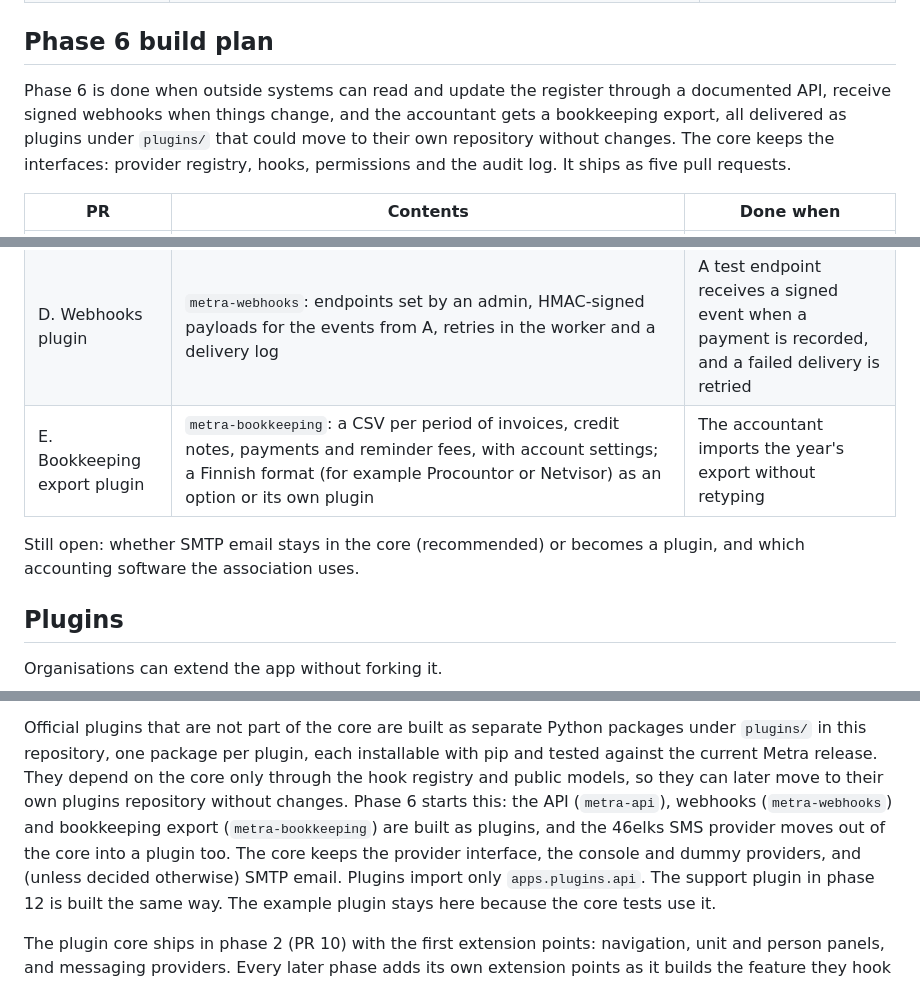
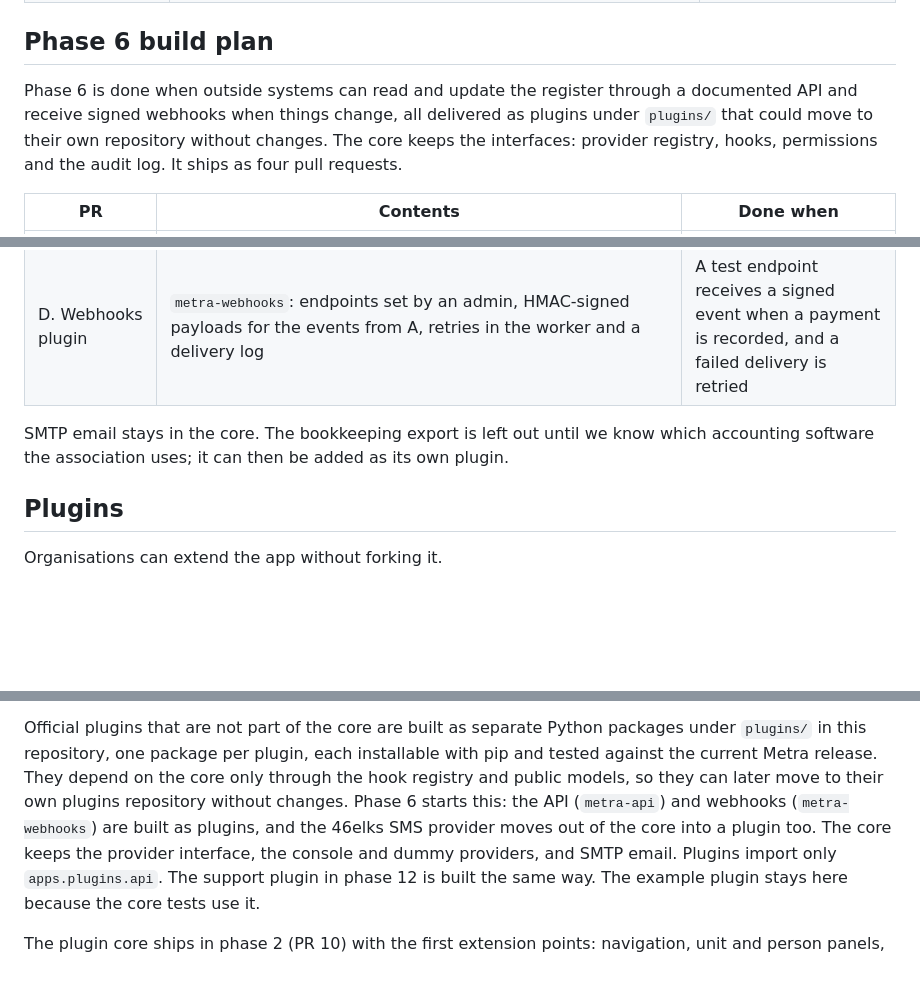
Before and after one commit to savv3/Metra, a Markdown page: docs/architecture.md, 3 parts joined by grey strips. GitHub-like rendering; blank space fills up the shorter version.

Commit message:
Roadmap: drop the bookkeeping export from phase 6, keep email in core
Co-Authored-By: Claude Opus 5.5 (1M context) <noreply@anthropic.com>
Claude-Session: https://claude.ai/code/session_018gNPwezG5fHYp5LoUdfqS8

```diff
--- a/docs/architecture.md
+++ b/docs/architecture.md
@@ -382,11 +382,11 @@ ships as four pull requests, with deliverability last.
 ## Phase 6 build plan
 
 Phase 6 is done when outside systems can read and update the register
-through a documented API, receive signed webhooks when things change, and
-the accountant gets a bookkeeping export, all delivered as plugins under
+through a documented API and receive signed webhooks when things change,
+all delivered as plugins under
 `plugins/` that could move to their own repository without changes. The
 core keeps the interfaces: provider registry, hooks, permissions and the
-audit log. It ships as five pull requests.
+audit log. It ships as four pull requests.
 
 | PR | Contents | Done when |
 | --- | --- | --- |
@@ -394,10 +394,10 @@ audit log. It ships as five pull requests.
 | B. 46elks SMS plugin | `metra-sms-46elks` with its delivery-report route and the same `METRA_ELKS_*` settings; console and dummy providers stay in the core | An existing install upgrades and keeps sending SMS with no setting changes |
 | C. REST API plugin | `metra-api` (Django REST framework): tokens per user or per API client, limited to model permissions; read and write units, people, contacts and readings; read invoices and payments; an OpenAPI docs page, rate limits and audit logging | A script with a token lists households and submits a reading, and the audit log shows it |
 | D. Webhooks plugin | `metra-webhooks`: endpoints set by an admin, HMAC-signed payloads for the events from A, retries in the worker and a delivery log | A test endpoint receives a signed event when a payment is recorded, and a failed delivery is retried |
-| E. Bookkeeping export plugin | `metra-bookkeeping`: a CSV per period of invoices, credit notes, payments and reminder fees, with account settings; a Finnish format (for example Procountor or Netvisor) as an option or its own plugin | The accountant imports the year's export without retyping |
 
-Still open: whether SMTP email stays in the core (recommended) or becomes
-a plugin, and which accounting software the association uses.
+SMTP email stays in the core. The bookkeeping export is left out until
+we know which accounting software the association uses; it can then be
+added as its own plugin.
 
 ## Plugins
 
@@ -440,11 +440,10 @@ Python packages under `plugins/` in this repository, one package per
 plugin, each installable with pip and tested against the current Metra
 release. They depend on the core only through the hook registry and
 public models, so they can later move to their own plugins repository
-without changes. Phase 6 starts this: the API (`metra-api`), webhooks
-(`metra-webhooks`) and bookkeeping export (`metra-bookkeeping`) are
-built as plugins, and the 46elks SMS provider moves out of the core
+without changes. Phase 6 starts this: the API (`metra-api`) and webhooks
+(`metra-webhooks`) are built as plugins, and the 46elks SMS provider moves out of the core
 into a plugin too. The core keeps the provider interface, the console
-and dummy providers, and (unless decided otherwise) SMTP email.
+and dummy providers, and SMTP email.
 Plugins import only `apps.plugins.api`. The support plugin in phase 12 is
 built the same way. The example plugin stays here because the core
 tests use it.
```
Also changed, not shown: other parts of docs/architecture.md (+1 -1 lines).
